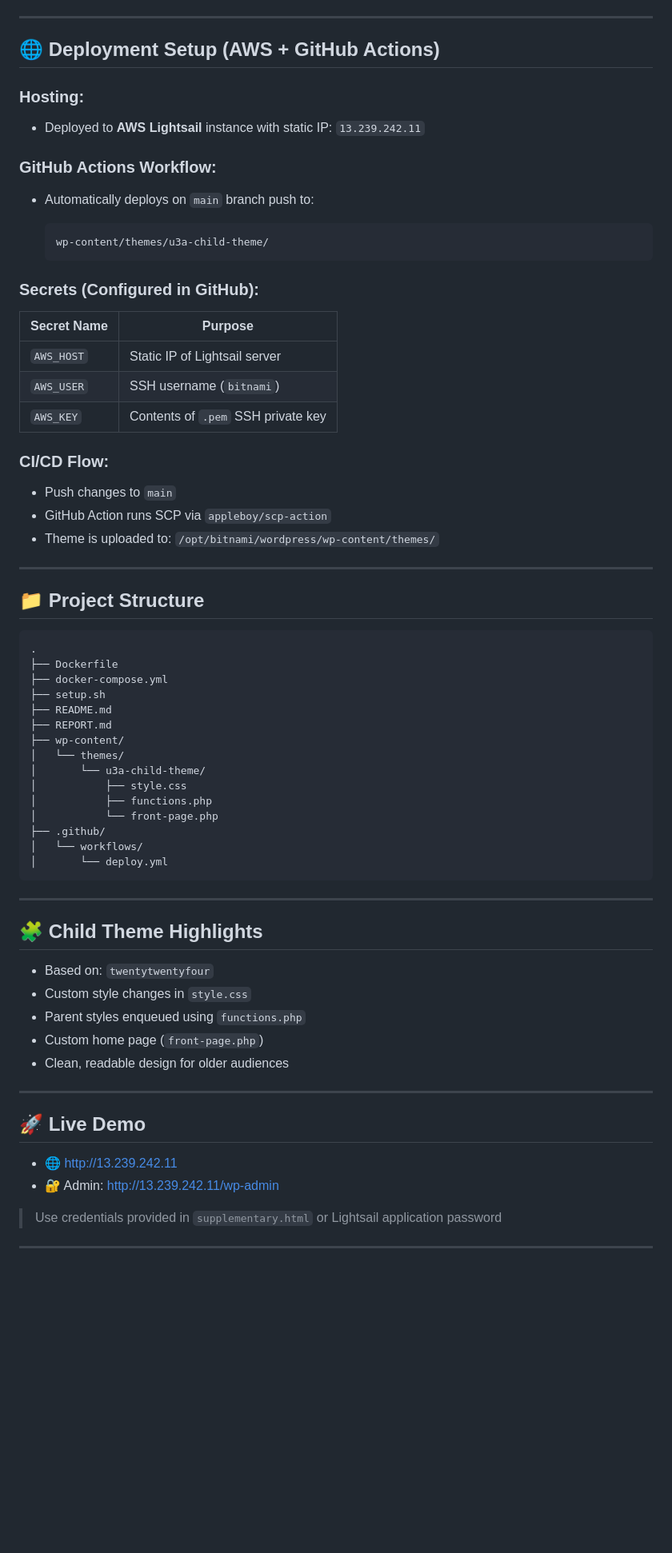
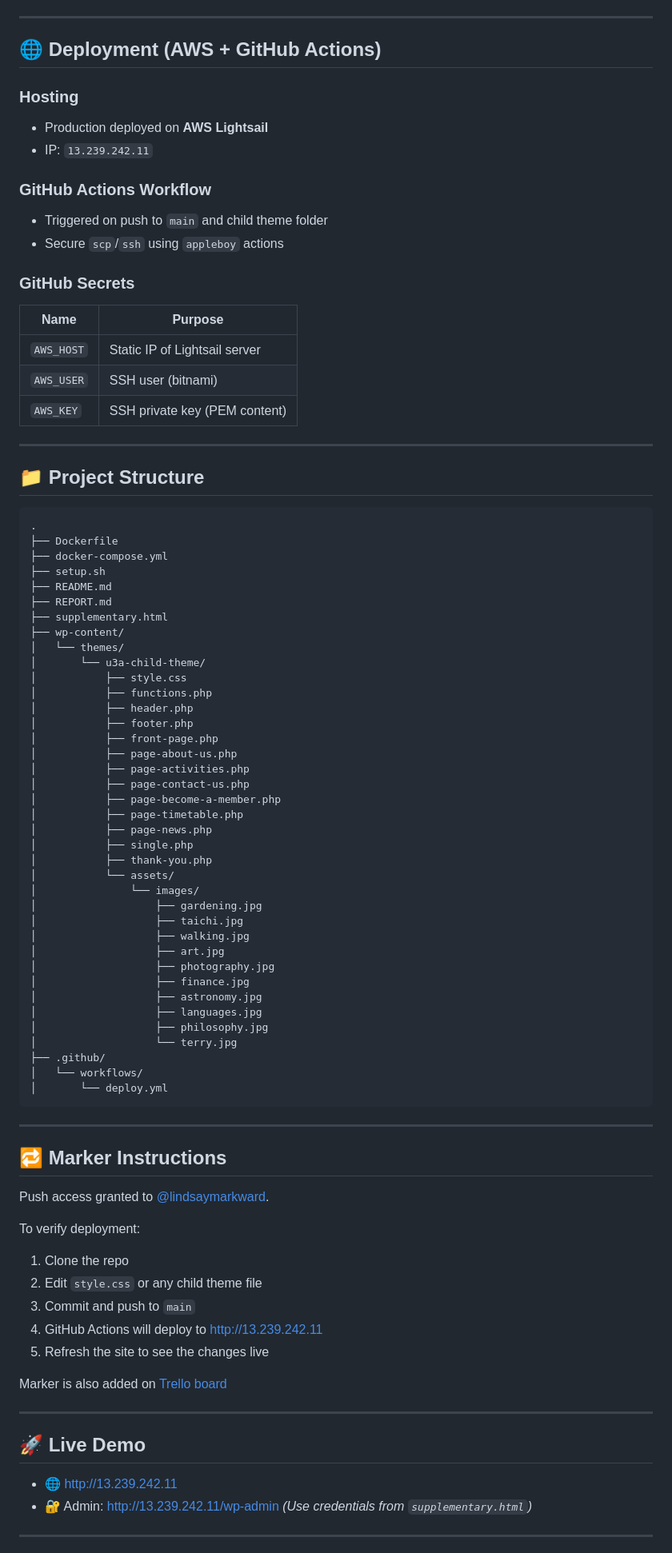
Before and after one commit to deepeshJCU/child-theme-u3a-docker, a Markdown page: README.md, the part around one of its changes. Shown at 80% size. Drawn GitHub-style; blank space fills up the shorter version.

Commit message:
Updating Readme content

````diff
--- a/README.md
+++ b/README.md
@@ -73,34 +78,25 @@ This launches:
 
 ---
 
-## 🌐 Deployment Setup (AWS + GitHub Actions)
+## 🌐 Deployment (AWS + GitHub Actions)
 
-### Hosting:
+### Hosting
 
-* Deployed to **AWS Lightsail** instance with static IP: `13.239.242.11`
+* Production deployed on **AWS Lightsail**
+* IP: `13.239.242.11`
 
-### GitHub Actions Workflow:
+### GitHub Actions Workflow
 
-* Automatically deploys on `main` branch push to:
+* Triggered on push to `main` and child theme folder
+* Secure `scp`/`ssh` using `appleboy` actions
 
-  ```
-  wp-content/themes/u3a-child-theme/
-  ```
+### GitHub Secrets
 
-### Secrets (Configured in GitHub):
-
-| Secret Name | Purpose                            |
-| ----------- | ---------------------------------- |
-| `AWS_HOST`  | Static IP of Lightsail server      |
-| `AWS_USER`  | SSH username (`bitnami`)           |
-| `AWS_KEY`   | Contents of `.pem` SSH private key |
-
-### CI/CD Flow:
-
-* Push changes to `main`
-* GitHub Action runs SCP via `appleboy/scp-action`
-* Theme is uploaded to:
-  `/opt/bitnami/wordpress/wp-content/themes/`
+| Name       | Purpose                       |
+| ---------- | ----------------------------- |
+| `AWS_HOST` | Static IP of Lightsail server |
+| `AWS_USER` | SSH user (bitnami)            |
+| `AWS_KEY`  | SSH private key (PEM content) |
 
 ---
 
@@ -113,12 +109,35 @@ This launches:
 ├── setup.sh
 ├── README.md
 ├── REPORT.md
+├── supplementary.html
 ├── wp-content/
 │   └── themes/
 │       └── u3a-child-theme/
 │           ├── style.css
 │           ├── functions.php
-│           └── front-page.php
+│           ├── header.php
+│           ├── footer.php
+│           ├── front-page.php
+│           ├── page-about-us.php
+│           ├── page-activities.php
+│           ├── page-contact-us.php
+│           ├── page-become-a-member.php
+│           ├── page-timetable.php
+│           ├── page-news.php
+│           ├── single.php
+│           ├── thank-you.php
+│           └── assets/
+│               └── images/
+│                   ├── gardening.jpg
+│                   ├── taichi.jpg
+│                   ├── walking.jpg
+│                   ├── art.jpg
+│                   ├── photography.jpg
+│                   ├── finance.jpg
+│                   ├── astronomy.jpg
+│                   ├── languages.jpg
+│                   ├── philosophy.jpg
+│                   └── terry.jpg
 ├── .github/
 │   └── workflows/
 │       └── deploy.yml
@@ -126,13 +145,19 @@ This launches:
 
 ---
 
-## 🧩 Child Theme Highlights
+## 🔁 Marker Instructions
 
-* Based on: `twentytwentyfour`
-* Custom style changes in `style.css`
-* Parent styles enqueued using `functions.php`
-* Custom home page (`front-page.php`)
-* Clean, readable design for older audiences
+Push access granted to [@lindsaymarkward](https://github.com/lindsaymarkward).
+
+To verify deployment:
+
+1. Clone the repo
+2. Edit `style.css` or any child theme file
+3. Commit and push to `main`
+4. GitHub Actions will deploy to [http://13.239.242.11](http://13.239.242.11)
+5. Refresh the site to see the changes live
+
+Marker is also added on [Trello board](https://trello.com/b/nE4jaH1e/cp3402-supplementary-assignment)
 
 ---
 
@@ -140,7 +165,6 @@ This launches:
 
 * 🌐 [http://13.239.242.11](http://13.239.242.11)
 * 🔐 Admin: [http://13.239.242.11/wp-admin](http://13.239.242.11/wp-admin)
-
-> Use credentials provided in `supplementary.html` or Lightsail application password
+  *(Use credentials from `supplementary.html`)*
 
 ---
````
Also changed, not shown: other parts of README.md (+33 -39 lines).
